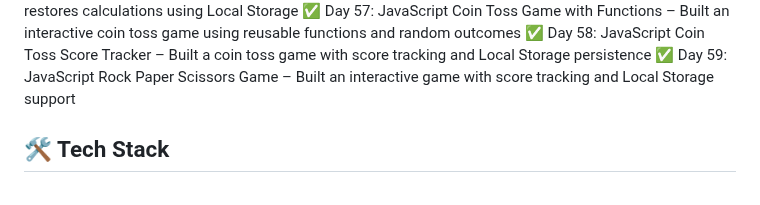
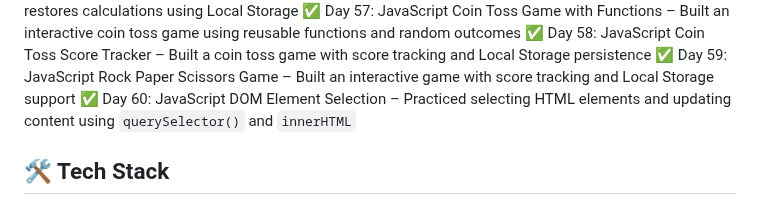
Before and after one commit to bhawnagupta24/100-days-of-code, a Markdown page: README.md, the part around the change. Rendered like a GitHub page.

Commit message:
Updated progress: Completed Day 60 - JavaScript DOM Element Selection

```diff
--- a/README.md
+++ b/README.md
@@ -66,7 +66,7 @@ using HTML, CSS, JavaScript, UI/UX, and React (later phase).
 ✅ Day 57: JavaScript Coin Toss Game with Functions – Built an interactive coin toss game using reusable functions and random outcomes
 ✅ Day 58: JavaScript Coin Toss Score Tracker – Built a coin toss game with score tracking and Local Storage persistence
 ✅ Day 59: JavaScript Rock Paper Scissors Game – Built an interactive game with score tracking and Local Storage support
-
+✅ Day 60: JavaScript DOM Element Selection – Practiced selecting HTML elements and updating content using `querySelector()` and `innerHTML`
 
 
 
```
